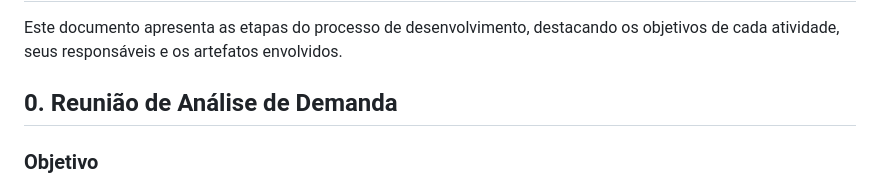
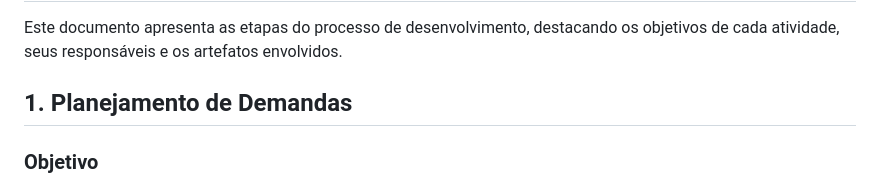
Before and after one commit to jvsouza02/sistema-corporativo-tads6v, a Markdown page: documentacao/processo/atividades.md, the part around the change. GitHub-like rendering.

Commit message:
Update section title from 'Reunião de Análise de Demanda' to 'Planejamento de Demandas'

```diff
--- a/documentacao/processo/atividades.md
+++ b/documentacao/processo/atividades.md
@@ -2,7 +2,7 @@
 
 Este documento apresenta as etapas do processo de desenvolvimento, destacando os objetivos de cada atividade, seus responsáveis e os artefatos envolvidos.
 
-## 0. Reunião de Análise de Demanda
+## 1. Planejamento de Demandas
 
 ### Objetivo
 
```
